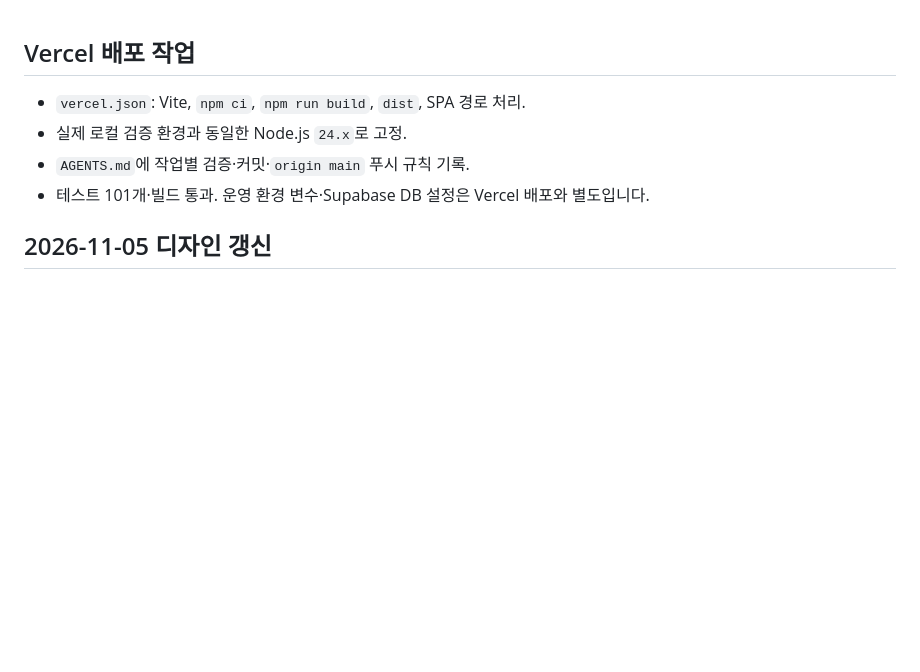
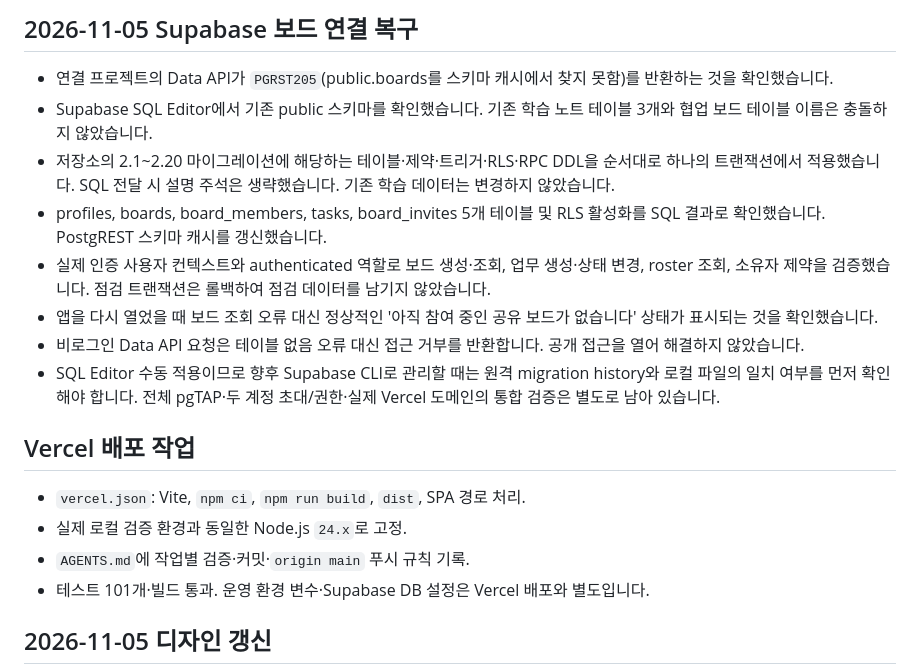
Before and after one commit to kjo35861/team-project-board, a Markdown page: feature-implementation-status.md, the part around the change. Rendered like a GitHub page; blank space fills up the shorter version.

```diff
--- a/feature-implementation-status.md
+++ b/feature-implementation-status.md
@@ -1,3 +1,14 @@
+## 2026-11-05 Supabase 보드 연결 복구
+
+- 연결 프로젝트의 Data API가 `PGRST205`(public.boards를 스키마 캐시에서 찾지 못함)를 반환하는 것을 확인했습니다.
+- Supabase SQL Editor에서 기존 public 스키마를 확인했습니다. 기존 학습 노트 테이블 3개와 협업 보드 테이블 이름은 충돌하지 않았습니다.
+- 저장소의 2.1~2.20 마이그레이션에 해당하는 테이블·제약·트리거·RLS·RPC DDL을 순서대로 하나의 트랜잭션에서 적용했습니다. SQL 전달 시 설명 주석은 생략했습니다. 기존 학습 데이터는 변경하지 않았습니다.
+- profiles, boards, board_members, tasks, board_invites 5개 테이블 및 RLS 활성화를 SQL 결과로 확인했습니다. PostgREST 스키마 캐시를 갱신했습니다.
+- 실제 인증 사용자 컨텍스트와 authenticated 역할로 보드 생성·조회, 업무 생성·상태 변경, roster 조회, 소유자 제약을 검증했습니다. 점검 트랜잭션은 롤백하여 점검 데이터를 남기지 않았습니다.
+- 앱을 다시 열었을 때 보드 조회 오류 대신 정상적인 '아직 참여 중인 공유 보드가 없습니다' 상태가 표시되는 것을 확인했습니다.
+- 비로그인 Data API 요청은 테이블 없음 오류 대신 접근 거부를 반환합니다. 공개 접근을 열어 해결하지 않았습니다.
+- SQL Editor 수동 적용이므로 향후 Supabase CLI로 관리할 때는 원격 migration history와 로컬 파일의 일치 여부를 먼저 확인해야 합니다. 전체 pgTAP·두 계정 초대/권한·실제 Vercel 도메인의 통합 검증은 별도로 남아 있습니다.
+
 ## Vercel 배포 작업
 
 - `vercel.json`: Vite, `npm ci`, `npm run build`, `dist`, SPA 경로 처리.
```
Also changed, not shown: README.md (+3 -3 lines).
